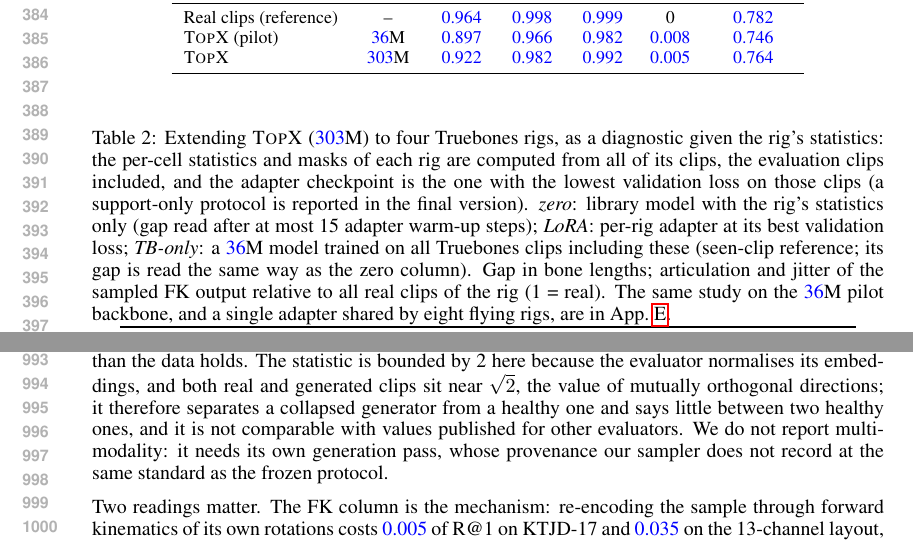
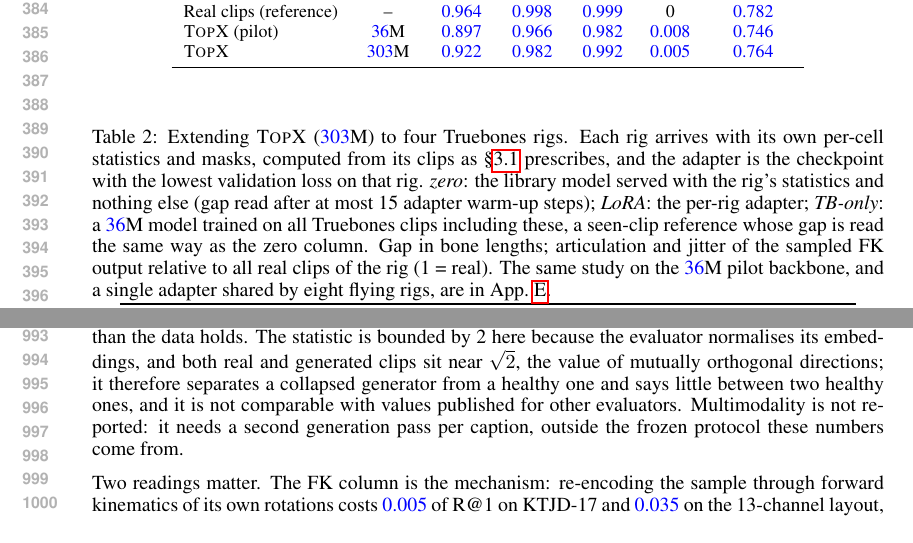
Before and after one commit to CHDTevior/topox, a LaTeX paper (paper/main.tex, which reads paper/sections/appendix.tex, paper/sections/experiments.tex): two parts of pages 8 and 19 of 23, joined at a grey line, cut so that both start at the same text. Compiled offline with pdfLaTeX.

Commit message:
paper: state the extension protocol plainly, and drop the promised re-run
The adaptation table's caption apologised for the protocol and promised a support-only version in the
final paper. Each rig arriving with its own per-cell statistics IS the deploy convention this paper
argues for, so the caption now says what was done -- statistics from the rig's clips as the method
section prescribes, adapter chosen on that rig's validation loss -- once, without the apology and
without the promise. The multimodality sentence is shortened to the fact.

The support-only re-run itself is dropped: it was defensive scope, and the pipeline it needed did not
converge under review (33 findings over three rounds, one of them a real hazard -- the trainer's
articulation gate can abort a seed mid-run, and excluding it would bias a fixed-budget study). The
chains stay in runs/_lora_support/ for after the submission.

Co-Authored-By: Claude Opus 5 (1M context) <noreply@anthropic.com>
Claude-Session: https://claude.ai/code/session_01EBB7yTvaiCAhvx79TgP1zK

```diff
--- a/paper/sections/appendix.tex
+++ b/paper/sections/appendix.tex
@@ -375,8 +375,8 @@ onto a smaller set of motions than the data holds. The statistic is bounded by 2
 evaluator normalises its embeddings, and both real and generated clips sit near $\sqrt{2}$, the value
 of mutually orthogonal directions; it therefore separates a collapsed generator from a healthy one and
 says little between two healthy ones, and it is not comparable with values published for other
-evaluators. We do not report multimodality: it needs its own generation pass, whose provenance our
-sampler does not record at the same standard as the frozen protocol.
+evaluators. Multimodality is not reported: it needs a second generation pass per caption, outside the
+frozen protocol these numbers come from.
 
 Two readings matter. The FK column is the mechanism: re-encoding the sample through forward kinematics
 of its own rotations costs \num{0.005} of R@1 on \rep{} and \num{0.035} on the 13-channel layout, at
--- a/paper/sections/experiments.tex
+++ b/paper/sections/experiments.tex
@@ -111,13 +111,12 @@ the seen-clip reference sits at $0.06$--$0.13$.
 
 \begin{table}[t]
 \centering\footnotesize\setlength{\tabcolsep}{3.5pt}
-\caption{Extending \method{} (\num{303}M) to four Truebones rigs, as a diagnostic given the rig's
-statistics: the per-cell statistics and masks of each rig are computed from all of its clips, the
-evaluation clips included, and the adapter checkpoint is the one with the lowest validation loss on
-those clips (a support-only protocol is reported in the final version). \emph{zero}: library model with
-the rig's statistics only (gap read after at most 15 adapter warm-up steps); \emph{LoRA}: per-rig
-adapter at its best validation loss; \emph{TB-only}: a \num{36}M model trained on all Truebones
-clips including these (seen-clip reference; its gap is read the same way as the zero column). Gap in bone lengths; articulation and jitter of the
+\caption{Extending \method{} (\num{303}M) to four Truebones rigs. Each rig arrives with its own
+per-cell statistics and masks, computed from its clips as \S\ref{sec:method:rep} prescribes, and the
+adapter is the checkpoint with the lowest validation loss on that rig. \emph{zero}: the library model
+served with the rig's statistics and nothing else (gap read after at most 15 adapter warm-up steps);
+\emph{LoRA}: the per-rig adapter; \emph{TB-only}: a \num{36}M model trained on all Truebones clips
+including these, a seen-clip reference whose gap is read the same way as the zero column. Gap in bone lengths; articulation and jitter of the
 sampled FK output relative to all real clips of the rig (1 = real). The same study on the \num{36}M
 pilot backbone, and a single adapter shared by eight flying rigs, are in App.~\ref{app:extend_more}.}\label{tab:lora}
 \begin{tabular}{@{}llccccccccc@{}}
```
Also changed, not shown: paper/main.pdf, 1 other file.
